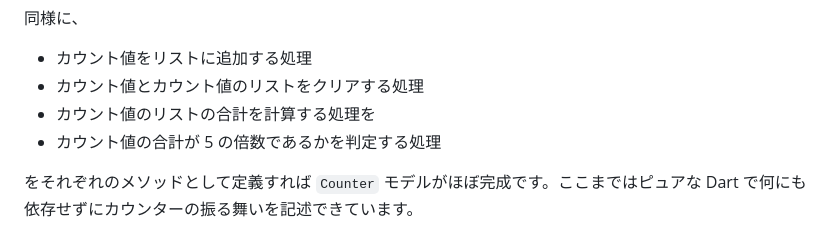
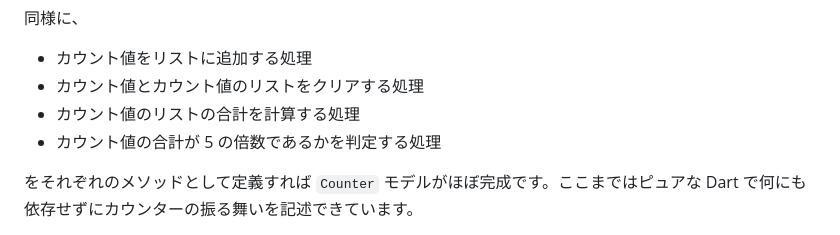
Before and after one commit to kosukesaigusa/flutter-mvc-counter, a Markdown page: README.md, the part around the change. Drawn GitHub-style.

Commit message:
chore: fix typo

```diff
--- a/README.md
+++ b/README.md
@@ -126,7 +126,7 @@ void increment() {
 
 - カウント値をリストに追加する処理
 - カウント値とカウント値のリストをクリアする処理
-- カウント値のリストの合計を計算する処理を
+- カウント値のリストの合計を計算する処理
 - カウント値の合計が 5 の倍数であるかを判定する処理
 
 をそれぞれのメソッドとして定義すれば `Counter` モデルがほぼ完成です。ここまではピュアな Dart で何にも依存せずにカウンターの振る舞いを記述できています。
```
